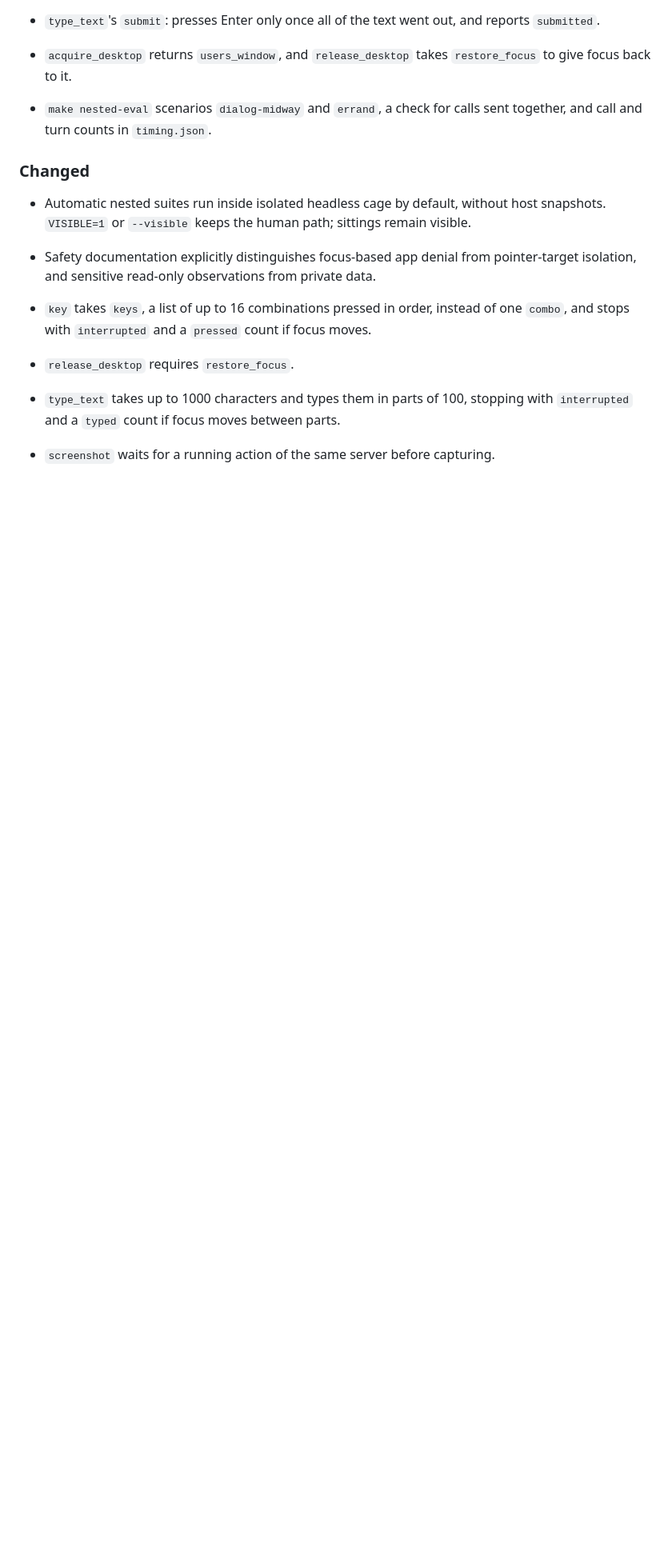
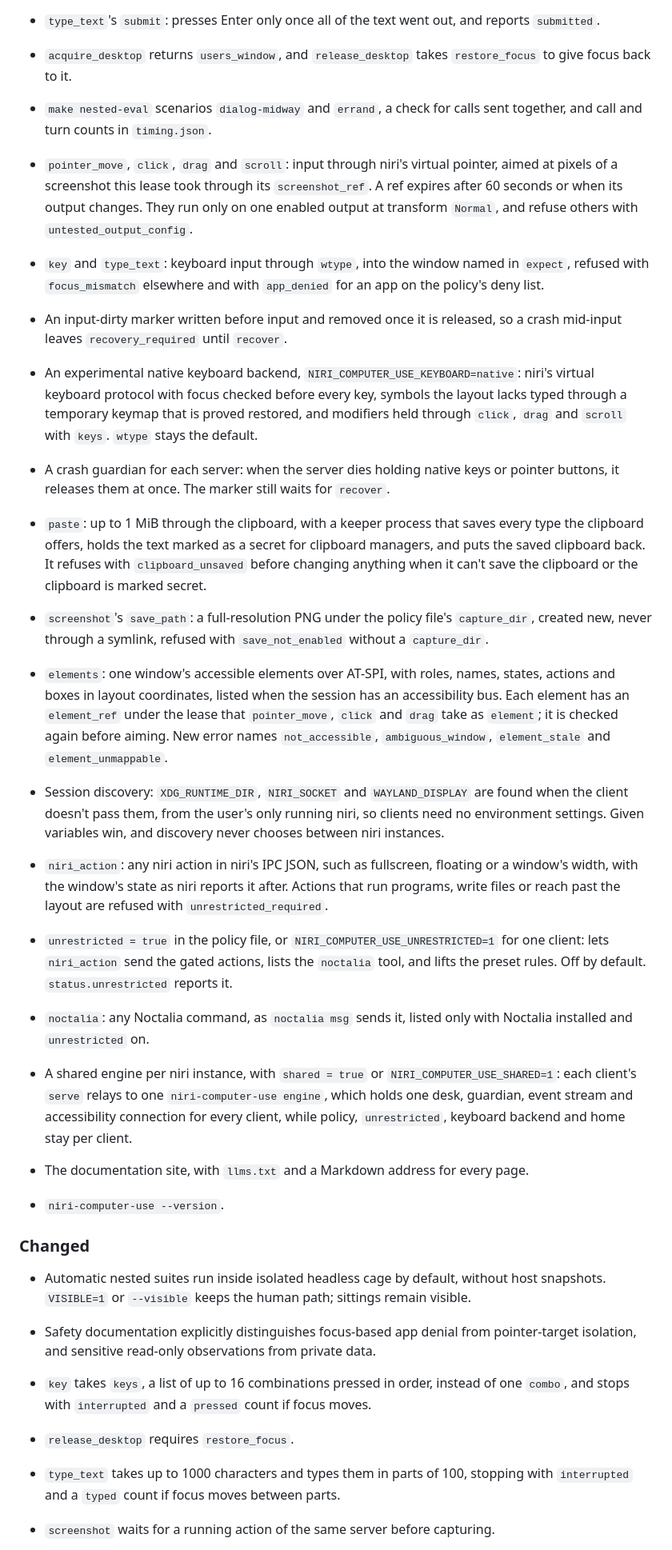
Before and after one commit to ayagmar/niri-computer-use, a Markdown page: CHANGELOG.md, the part around one of its changes. Shown at 80% size. Drawn GitHub-style; blank space fills up the shorter version.

Commit message:
docs(changelog): cover everything since M3 under unreleased

```diff
--- a/CHANGELOG.md
+++ b/CHANGELOG.md
@@ -33,6 +33,21 @@ All notable changes to this project are documented here. The format follows [Kee
 - `type_text`'s `submit`: presses Enter only once all of the text went out, and reports `submitted`.
 - `acquire_desktop` returns `users_window`, and `release_desktop` takes `restore_focus` to give focus back to it.
 - `make nested-eval` scenarios `dialog-midway` and `errand`, a check for calls sent together, and call and turn counts in `timing.json`.
+- `pointer_move`, `click`, `drag` and `scroll`: input through niri's virtual pointer, aimed at pixels of a screenshot this lease took through its `screenshot_ref`. A ref expires after 60 seconds or when its output changes. They run only on one enabled output at transform `Normal`, and refuse others with `untested_output_config`.
+- `key` and `type_text`: keyboard input through `wtype`, into the window named in `expect`, refused with `focus_mismatch` elsewhere and with `app_denied` for an app on the policy's deny list.
+- An input-dirty marker written before input and removed once it is released, so a crash mid-input leaves `recovery_required` until `recover`.
+- An experimental native keyboard backend, `NIRI_COMPUTER_USE_KEYBOARD=native`: niri's virtual keyboard protocol with focus checked before every key, symbols the layout lacks typed through a temporary keymap that is proved restored, and modifiers held through `click`, `drag` and `scroll` with `keys`. `wtype` stays the default.
+- A crash guardian for each server: when the server dies holding native keys or pointer buttons, it releases them at once. The marker still waits for `recover`.
+- `paste`: up to 1 MiB through the clipboard, with a keeper process that saves every type the clipboard offers, holds the text marked as a secret for clipboard managers, and puts the saved clipboard back. It refuses with `clipboard_unsaved` before changing anything when it can't save the clipboard or the clipboard is marked secret.
+- `screenshot`'s `save_path`: a full-resolution PNG under the policy file's `capture_dir`, created new, never through a symlink, refused with `save_not_enabled` without a `capture_dir`.
+- `elements`: one window's accessible elements over AT-SPI, with roles, names, states, actions and boxes in layout coordinates, listed when the session has an accessibility bus. Each element has an `element_ref` under the lease that `pointer_move`, `click` and `drag` take as `element`; it is checked again before aiming. New error names `not_accessible`, `ambiguous_window`, `element_stale` and `element_unmappable`.
+- Session discovery: `XDG_RUNTIME_DIR`, `NIRI_SOCKET` and `WAYLAND_DISPLAY` are found when the client doesn't pass them, from the user's only running niri, so clients need no environment settings. Given variables win, and discovery never chooses between niri instances.
+- `niri_action`: any niri action in niri's IPC JSON, such as fullscreen, floating or a window's width, with the window's state as niri reports it after. Actions that run programs, write files or reach past the layout are refused with `unrestricted_required`.
+- `unrestricted = true` in the policy file, or `NIRI_COMPUTER_USE_UNRESTRICTED=1` for one client: lets `niri_action` send the gated actions, lists the `noctalia` tool, and lifts the preset rules. Off by default. `status.unrestricted` reports it.
+- `noctalia`: any Noctalia command, as `noctalia msg` sends it, listed only with Noctalia installed and `unrestricted` on.
+- A shared engine per niri instance, with `shared = true` or `NIRI_COMPUTER_USE_SHARED=1`: each client's `serve` relays to one `niri-computer-use engine`, which holds one desk, guardian, event stream and accessibility connection for every client, while policy, `unrestricted`, keyboard backend and home stay per client.
+- The documentation site, with `llms.txt` and a Markdown address for every page.
+- `niri-computer-use --version`.
 
 ### Changed
 
```
Also changed, not shown: other parts of CHANGELOG.md (+5 -0 lines).
